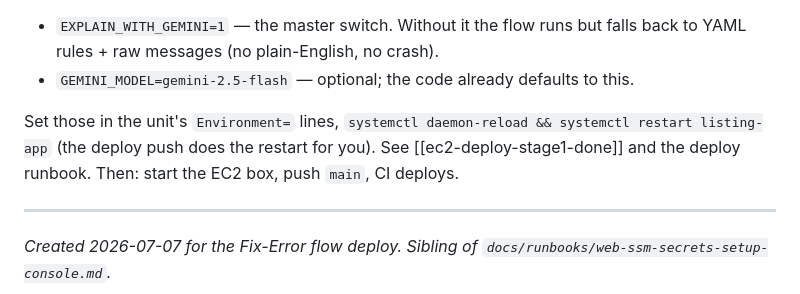
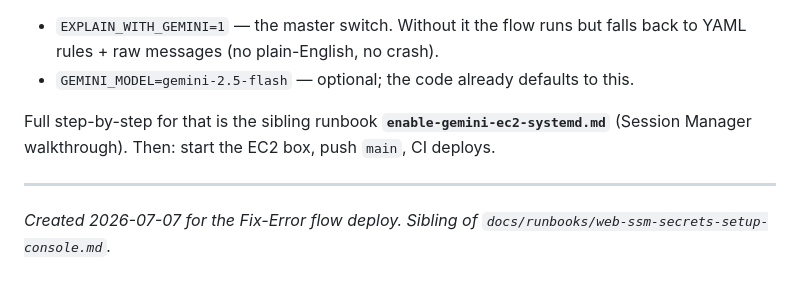
Before and after one commit to gopalthakur71/marketplace-bulklisting-semi-automation, a Markdown page: docs/runbooks/add-gemini-api-key-ssm.md, the part around the change. Drawn GitHub-style.

```diff
--- a/docs/runbooks/add-gemini-api-key-ssm.md
+++ b/docs/runbooks/add-gemini-api-key-ssm.md
@@ -121,9 +121,8 @@ SSM `_FIELDS` list):
   raw messages (no plain-English, no crash).
 - `GEMINI_MODEL=gemini-2.5-flash` — optional; the code already defaults to this.
 
-Set those in the unit's `Environment=` lines, `systemctl daemon-reload && systemctl restart
-listing-app` (the deploy push does the restart for you). See [[ec2-deploy-stage1-done]] and the deploy
-runbook. Then: start the EC2 box, push `main`, CI deploys.
+Full step-by-step for that is the sibling runbook **`enable-gemini-ec2-systemd.md`** (Session Manager
+walkthrough). Then: start the EC2 box, push `main`, CI deploys.
 
 ---
 
```
Also changed, not shown: docs/runbooks/enable-gemini-ec2-systemd.md (added, +126 -0 lines).
